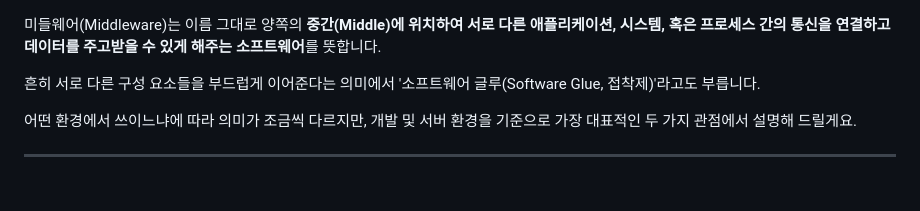
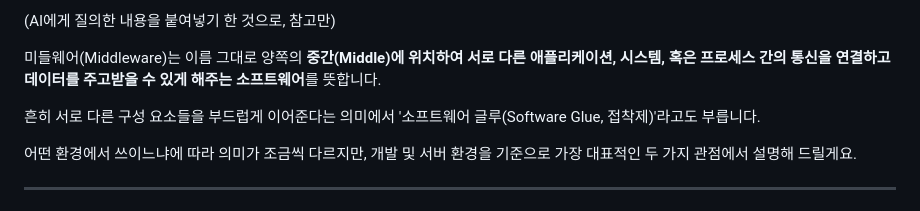
Before and after one commit to Echo-H4C/Echo, a Markdown page: middleware.md, the part around the change. Rendered like a GitHub page.

```diff
--- a/middleware.md
+++ b/middleware.md
@@ -1,3 +1,5 @@
+(AI에게 질의한 내용을 붙여넣기 한 것으로, 참고만)
+
 미들웨어(Middleware)는 이름 그대로 양쪽의 **중간(Middle)에 위치하여 서로 다른 애플리케이션, 시스템, 혹은 프로세스 간의 통신을 연결하고 데이터를 주고받을 수 있게 해주는 소프트웨어**를 뜻합니다.
 
 흔히 서로 다른 구성 요소들을 부드럽게 이어준다는 의미에서 '소프트웨어 글루(Software Glue, 접착제)'라고도 부릅니다.
```
